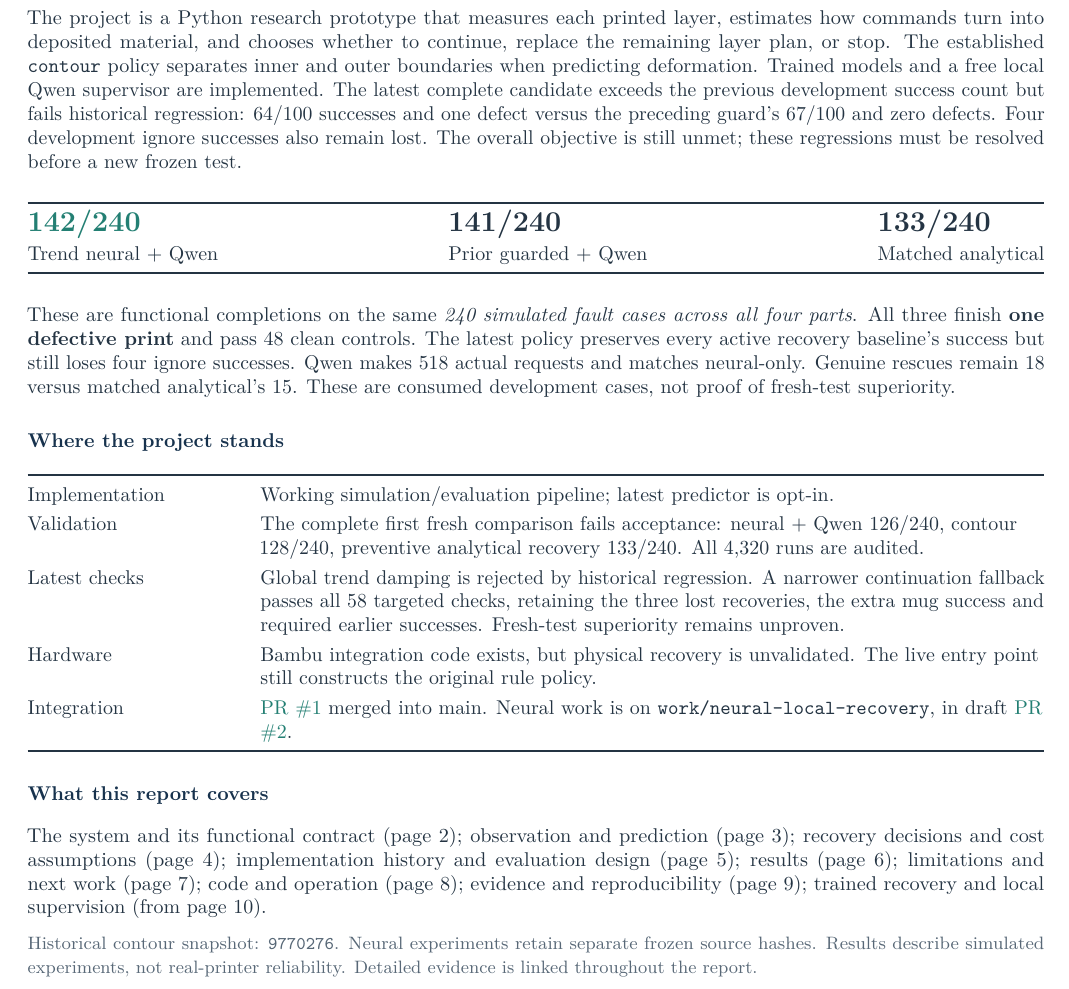
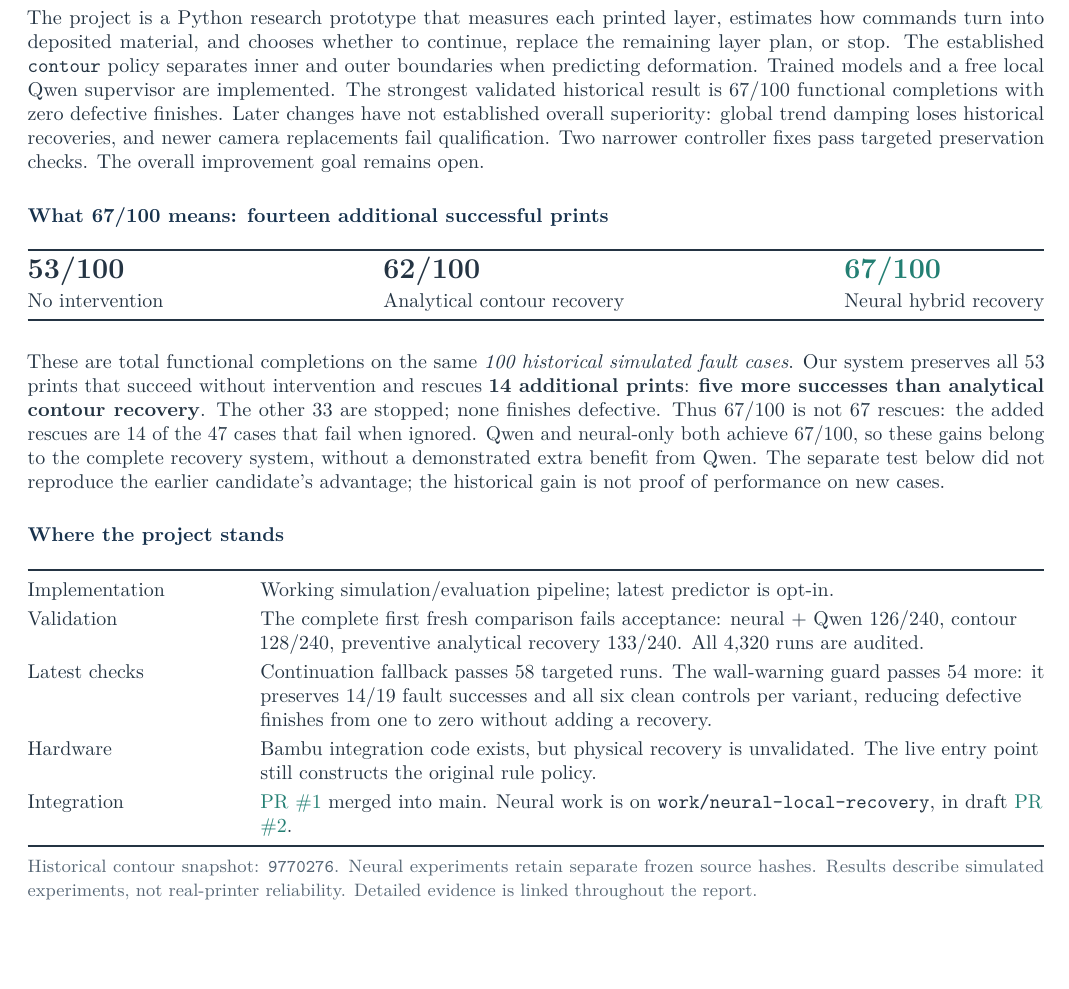
Before and after one commit to 3D-Printing-Failure-Detection/failure-detection, a LaTeX document (docs/report.tex): part of page 1 of 35, cut so that both start at the same text, the shorter picture padded with empty space. Compiled offline with pdfLaTeX.

Commit message:
Clarify fourteen additional historical recoveries in report

```diff
--- a/docs/report.tex
+++ b/docs/report.tex
@@ -61,44 +61,42 @@ The project is a Python research prototype that measures each printed layer,
 estimates how commands turn into deposited material, and chooses whether to
 continue, replace the remaining layer plan, or stop. The established \code{contour}
 policy separates inner and outer boundaries when predicting deformation. Trained
-models and a free local Qwen supervisor are implemented. The latest complete
-candidate exceeds the previous development success count but fails historical
-regression: 64/100 successes and one defect versus the preceding guard's 67/100
-and zero defects. Four development ignore successes also remain lost. The overall
-objective is still unmet; these regressions must be resolved before a new frozen test.
-
+models and a free local Qwen supervisor are implemented. The strongest validated
+historical result is 67/100 functional completions with zero defective finishes.
+Later changes have not established overall superiority: global trend damping
+loses historical recoveries, and newer camera replacements fail qualification.
+Two narrower controller fixes pass targeted preservation checks. The overall
+improvement goal remains open.
+
+\subsection*{What 67/100 means: fourteen additional successful prints}
 \begin{center}
 \begin{tabular*}{\linewidth}{@{\extracolsep{\fill}}lll@{}}
 \toprule
-{\Large\bfseries\color{teal}142/240} & {\Large\bfseries 141/240} & {\Large\bfseries 133/240}\\
-Trend neural + Qwen & Prior guarded + Qwen & Matched analytical\\
+{\Large\bfseries 53/100} & {\Large\bfseries 62/100} & {\Large\bfseries\color{teal}67/100}\\
+No intervention & Analytical contour recovery & Neural hybrid recovery\\
 \bottomrule
 \end{tabular*}
 \end{center}
-These are functional completions on the same \emph{240 simulated fault cases
-across all four parts}. All three finish \textbf{one defective print} and pass
-48 clean controls. The latest policy preserves every active recovery baseline's
-success but still loses four ignore successes. Qwen makes 518 actual requests
-and matches neural-only. Genuine rescues remain 18 versus matched analytical's
-15. These are consumed development cases, not proof of fresh-test superiority.
+These are total functional completions on the same \emph{100 historical simulated
+fault cases}. Our system preserves all 53 prints that succeed without intervention
+and rescues \textbf{14 additional prints}: \textbf{five more successes than
+analytical contour recovery}. The other 33 are stopped; none finishes defective.
+Thus 67/100 is not 67 rescues: the added rescues are 14 of the 47 cases that fail
+when ignored. Qwen and neural-only both achieve 67/100, so these gains belong to
+the complete recovery system, without a demonstrated extra benefit from Qwen.
+The separate test below did not reproduce the earlier candidate's advantage;
+the historical gain is not proof of performance on new cases.
 
 \subsection*{Where the project stands}
 \begin{tabularx}{\linewidth}{@{}p{1.45in}Y@{}}
 \toprule
 Implementation & Working simulation/evaluation pipeline; latest predictor is opt-in.\\
 Validation & The complete first fresh comparison fails acceptance: neural + Qwen 126/240, contour 128/240, preventive analytical recovery 133/240. All 4,320 runs are audited.\\
-Latest checks & Global trend damping is rejected by historical regression. A narrower continuation fallback passes all 58 targeted checks, retaining the three lost recoveries, the extra mug success and required earlier successes. Fresh-test superiority remains unproven.\\
+Latest checks & Continuation fallback passes 58 targeted runs. The wall-warning guard passes 54 more: it preserves 14/19 fault successes and all six clean controls per variant, reducing defective finishes from one to zero without adding a recovery.\\
 Hardware & Bambu integration code exists, but physical recovery is unvalidated. The live entry point still constructs the original rule policy.\\
 Integration & \href{https://github.com/3D-Printing-Failure-Detection/failure-detection/pull/1}{PR \#1} merged into main. Neural work is on \code{work/neural-local-recovery}, in draft \href{https://github.com/3D-Printing-Failure-Detection/failure-detection/pull/2}{PR \#2}.\\
 \bottomrule
 \end{tabularx}
-
-\subsection*{What this report covers}
-The system and its functional contract (page 2); observation and prediction
-(page 3); recovery decisions and cost assumptions (page 4); implementation
-history and evaluation design (page 5); results (page 6); limitations and next
-work (page 7); code and operation (page 8); evidence and reproducibility (page 9);
-trained recovery and local supervision (from page 10).
 
 {\small\color{muted}Historical contour snapshot: \code{9770276}. Neural experiments
 retain separate frozen source hashes. Results describe simulated experiments,
```
Also changed, not shown: report.pdf.
